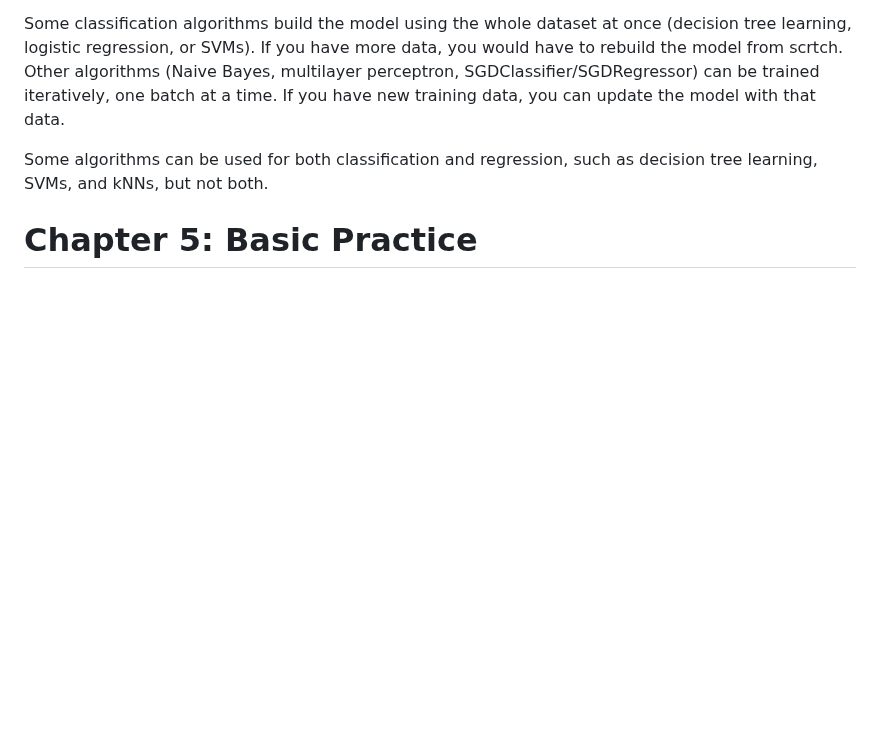
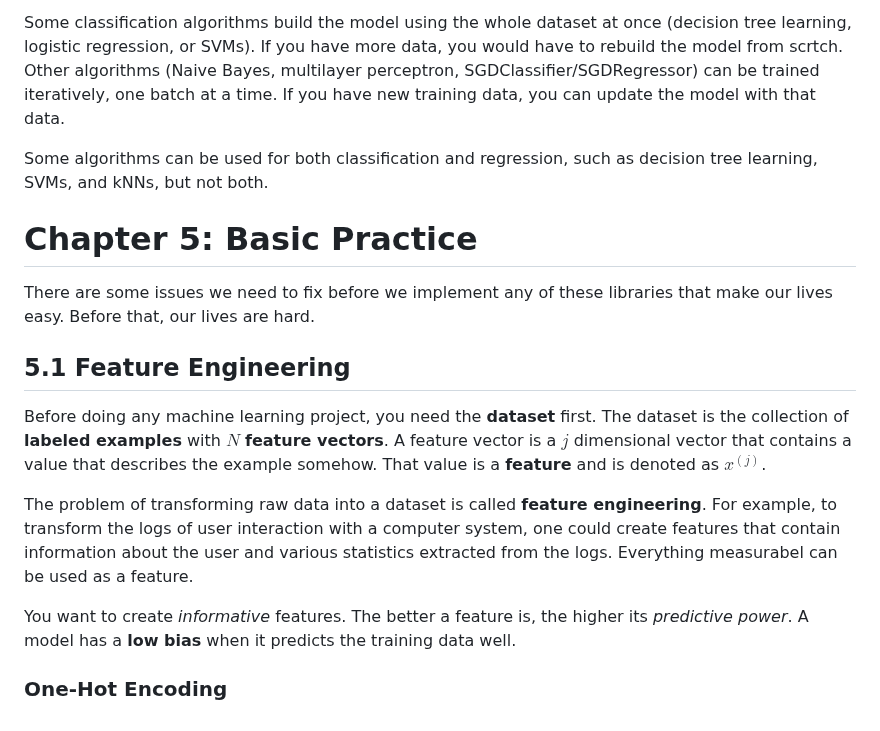
Before and after one commit to philiphan0109/ml-playground, a Markdown page: the-ml-book/notes.md, the part around the change. Rendered like a GitHub page; blank space fills up the shorter version.

```diff
--- a/the-ml-book/notes.md
+++ b/the-ml-book/notes.md
@@ -427,3 +427,15 @@ Some classification algorithms build the model using the whole dataset at once (
 Some algorithms can be used for both classification and regression, such as decision tree learning, SVMs, and kNNs, but not both.
 
 # Chapter 5: Basic Practice
+
+There are some issues we need to fix before we implement any of these libraries that make our lives easy. Before that, our lives are hard.
+
+## 5.1 Feature Engineering
+
+Before doing any machine learning project, you need the **dataset** first. The dataset is the collection of **labeled examples** with $N$ **feature vectors**. A feature vector is a $j$ dimensional vector that contains a value that describes the example somehow. That value is a **feature** and is denoted as $x^{(j)}$.
+
+The problem of transforming raw data into a dataset is called **feature engineering**. For example, to transform the logs of user interaction with a computer system, one could create features that contain information about the user and various statistics extracted from the logs. Everything measurabel can be used as a feature.
+
+You want to create *informative* features. The better a feature is, the higher its *predictive power*. A model has a **low bias** when it predicts the training data well.
+
+### One-Hot Encoding
```
